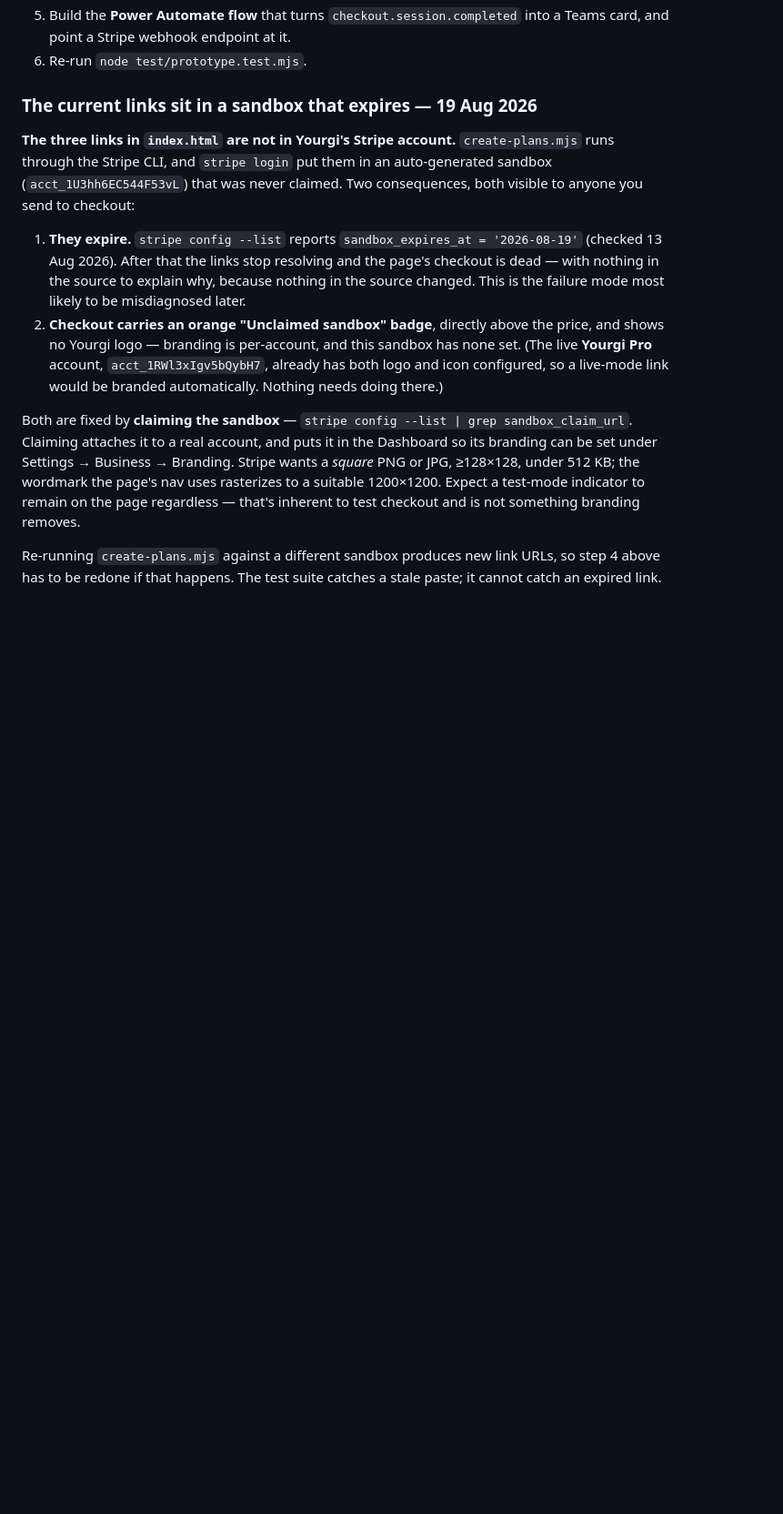
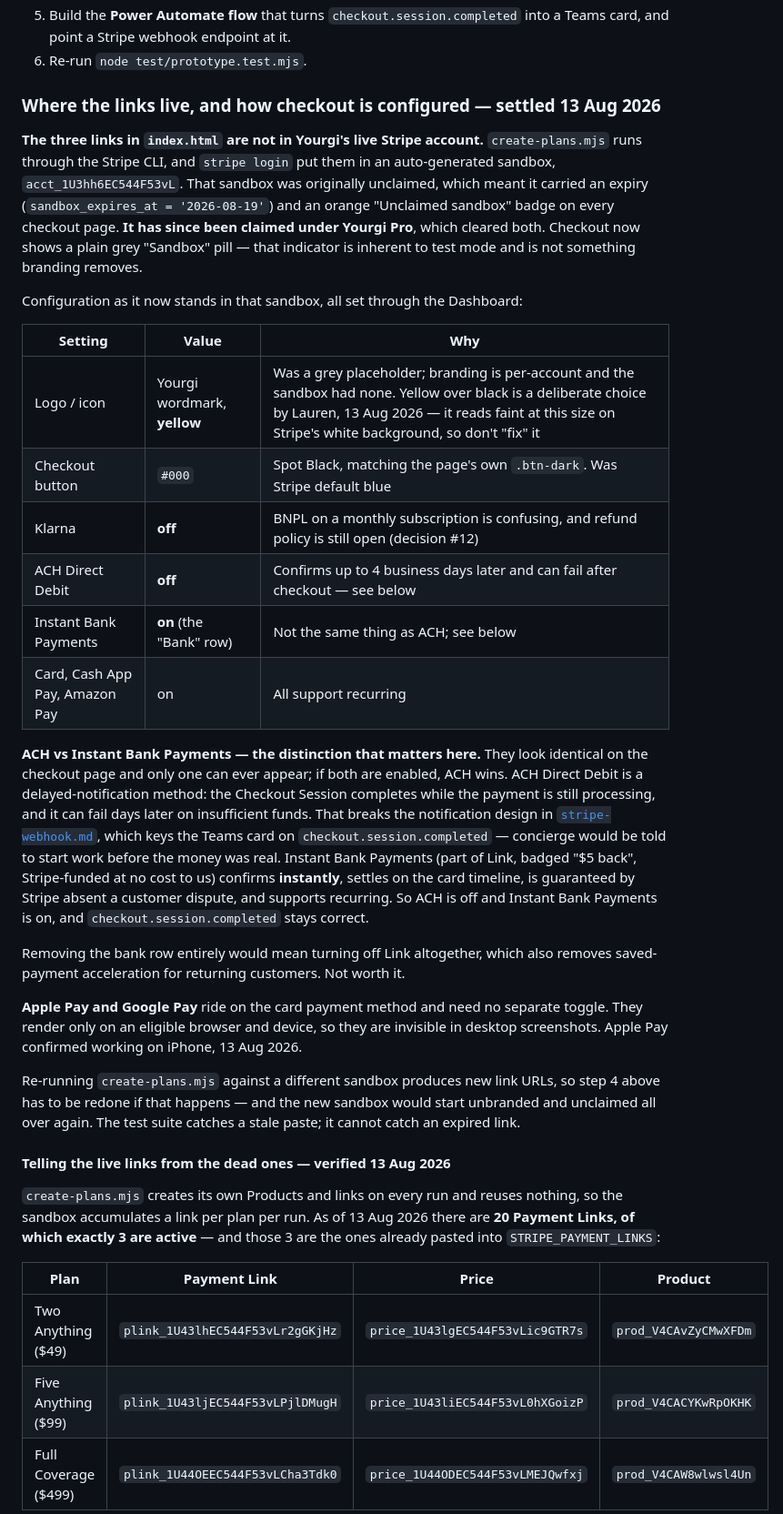
Before and after one commit to LPYourgi/yourgi-pack-landing-page, a Markdown page: docs/handoff.md, the part around one of its changes. Shown at 91% size. Rendered like a GitHub page; blank space fills up the shorter version.

Commit message:
Record how checkout is configured in the claimed sandbox
The links section said the sandbox was unclaimed and would expire on
19 Aug. It has since been claimed under Yourgi Pro, which cleared both
the expiry and the orange badge, so that whole section was describing a
state that no longer existed.

Replaces it with what is actually true: the branding and payment-method
settings as they now stand, why ACH is off and Instant Bank Payments is
on (they look identical at checkout and only one can appear, and ACH
would break the notification design by completing a session before the
money is real), and a table telling the three live Payment Links from
the seventeen dead ones the script has accumulated.

Also records two traps worth the space. The Dashboard renders a grey
"Deactivated" pill on all three live links while the server-side Active
filter correctly returns exactly those rows; the badge is cached and a
full logout is what clears it. And `stripe config --list` cannot tell
you whether a sandbox is claimed, because it reports the values written
at `stripe login` time and never refreshes them.

Live-mode brand values are written down as a restore point, since
branding exists in both modes behind a switcher once the sandbox is
claimed, and a live-mode mistake is silent and reaches production.

Co-Authored-By: Claude Opus 5 <noreply@anthropic.com>

```diff
--- a/docs/handoff.md
+++ b/docs/handoff.md
@@ -120,25 +120,55 @@ the Payment Links, the Power Automate flow, and the test plan. In outline:
    a Stripe webhook endpoint at it.
 6. Re-run `node test/prototype.test.mjs`.
 
-### The current links sit in a sandbox that expires — 19 Aug 2026
+### Where the links live, and how checkout is configured — settled 13 Aug 2026
 
-**The three links in `index.html` are not in Yourgi's Stripe account.** `create-plans.mjs` runs through the
-Stripe CLI, and `stripe login` put them in an auto-generated sandbox (`acct_1U3hh6EC544F53vL`) that was never
-claimed. Two consequences, both visible to anyone you send to checkout:
+**The three links in `index.html` are not in Yourgi's live Stripe account.** `create-plans.mjs` runs through
+the Stripe CLI, and `stripe login` put them in an auto-generated sandbox, `acct_1U3hh6EC544F53vL`. That
+sandbox was originally unclaimed, which meant it carried an expiry (`sandbox_expires_at = '2026-08-19'`) and
+an orange "Unclaimed sandbox" badge on every checkout page. **It has since been claimed under Yourgi Pro**,
+which cleared both. Checkout now shows a plain grey "Sandbox" pill — that indicator is inherent to test mode
+and is not something branding removes.
 
-1. **They expire.** `stripe config --list` reports `sandbox_expires_at = '2026-08-19'` (checked 13 Aug 2026).
-   After that the links stop resolving and the page's checkout is dead — with nothing in the source to explain
-   why, because nothing in the source changed. This is the failure mode most likely to be misdiagnosed later.
-2. **Checkout carries an orange "Unclaimed sandbox" badge**, directly above the price, and shows no Yourgi
-   logo — branding is per-account, and this sandbox has none set. (The live **Yourgi Pro** account,
-   `acct_1RWl3xIgv5bQybH7`, already has both logo and icon configured, so a live-mode link would be branded
-   automatically. Nothing needs doing there.)
+Configuration as it now stands in that sandbox, all set through the Dashboard:
 
-Both are fixed by **claiming the sandbox** — `stripe config --list | grep sandbox_claim_url`. Claiming
-attaches it to a real account, and puts it in the Dashboard so its branding can be set under
-Settings → Business → Branding. Stripe wants a *square* PNG or JPG, ≥128×128, under 512 KB; the wordmark the
-page's nav uses rasterizes to a suitable 1200×1200. Expect a test-mode indicator to remain on the page
-regardless — that's inherent to test checkout and is not something branding removes.
+| Setting | Value | Why |
+|---|---|---|
+| Logo / icon | Yourgi wordmark, **yellow** | Was a grey placeholder; branding is per-account and the sandbox had none. Yellow over black is a deliberate choice by Lauren, 13 Aug 2026 — it reads faint at this size on Stripe's white background, so don't "fix" it |
+| Checkout button | `#000` | Spot Black, matching the page's own `.btn-dark`. Was Stripe default blue |
+| Klarna | **off** | BNPL on a monthly subscription is confusing, and refund policy is still open (decision #12) |
+| ACH Direct Debit | **off** | Confirms up to 4 business days later and can fail after checkout — see below |
+| Instant Bank Payments | **on** (the "Bank" row) | Not the same thing as ACH; see below |
+| Card, Cash App Pay, Amazon Pay | on | All support recurring |
+
+**ACH vs Instant Bank Payments — the distinction that matters here.** They look identical on the checkout
+page and only one can ever appear; if both are enabled, ACH wins. ACH Direct Debit is a delayed-notification
+method: the Checkout Session completes while the payment is still processing, and it can fail days later on
+insufficient funds. That breaks the notification design in [`stripe-webhook.md`](stripe-webhook.md), which
+keys the Teams card on `checkout.session.completed` — concierge would be told to start work before the money
+was real. Instant Bank Payments (part of Link, badged "$5 back", Stripe-funded at no cost to us) confirms
+**instantly**, settles on the card timeline, is guaranteed by Stripe absent a customer dispute, and supports
+recurring. So ACH is off and Instant Bank Payments is on, and `checkout.session.completed` stays correct.
+
+Removing the bank row entirely would mean turning off Link altogether, which also removes saved-payment
+acceleration for returning customers. Not worth it.
+
+**Apple Pay and Google Pay** ride on the card payment method and need no separate toggle. They render only on
+an eligible browser and device, so they are invisible in desktop screenshots. Apple Pay confirmed working on
+iPhone, 13 Aug 2026.
 
 Re-running `create-plans.mjs` against a different sandbox produces new link URLs, so step 4 above has to be
-redone if that happens. The test suite catches a stale paste; it cannot catch an expired link.
+redone if that happens — and the new sandbox would start unbranded and unclaimed all over again. The test
+suite catches a stale paste; it cannot catch an expired link.
+
+#### Telling the live links from the dead ones — verified 13 Aug 2026
+
+`create-plans.mjs` creates its own Products and links on every run and reuses nothing, so the sandbox
+accumulates a link per plan per run. As of 13 Aug 2026 there are **20 Payment Links, of which exactly 3 are
+active** — and those 3 are the ones already pasted into `STRIPE_PAYMENT_LINKS`:
+
+| Plan | Payment Link | Price | Product |
+|---|---|---|---|
+| Two Anything ($49) | `plink_1U43lhEC544F53vLr2gGKjHz` | `price_1U43lgEC544F53vLic9GTR7s` | `prod_V4CAvZyCMwXFDm` |
+| Five Anything ($99) | `plink_1U43ljEC544F53vLPjlDMugH` | `price_1U43liEC544F53vL0hXGoizP` | `prod_V4CACYKwRpOKHK` |
+| Full Coverage ($499) | `plink_1U44OEEC544F53vLCha3Tdk0` | `price_1U44ODEC544F53vLMEJQwfxj` | `prod_V4CAW8wlwsl4Un` |
+
```
Also changed, not shown: other parts of docs/handoff.md (+46 -0 lines).
